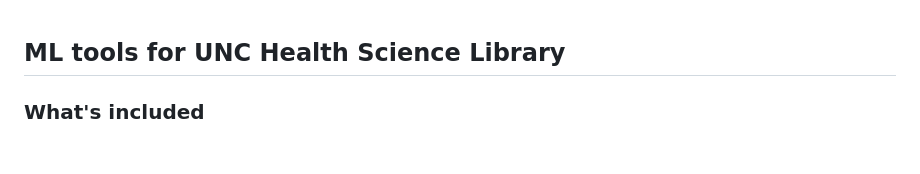
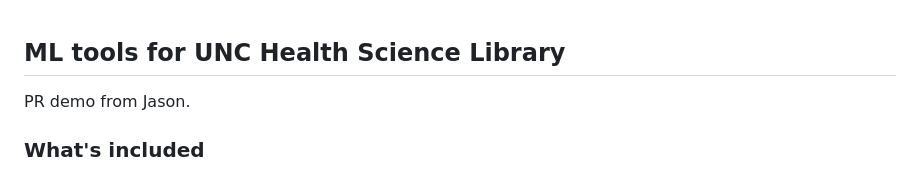
Before and after one commit to chip-aws/HSLAutomationToolsforBibliographicData, a Markdown page: readme.md, the part around the change. Drawn GitHub-style; blank space fills up the shorter version.

Commit message:
Update readme.md
This is just a demo of a PR workflow for this project.

```diff
--- a/readme.md
+++ b/readme.md
@@ -1,5 +1,6 @@
 ## ML tools for UNC Health Science Library
 
+PR demo from Jason.
 
 ### What's included
 * Unsupervised clustering
```
